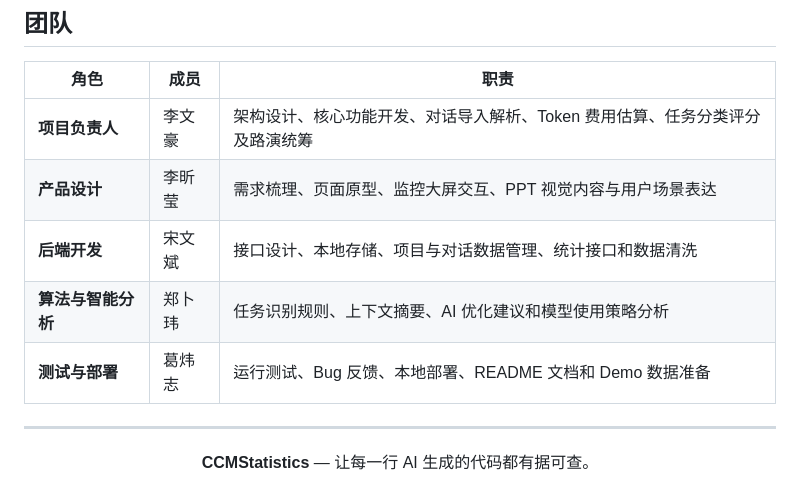
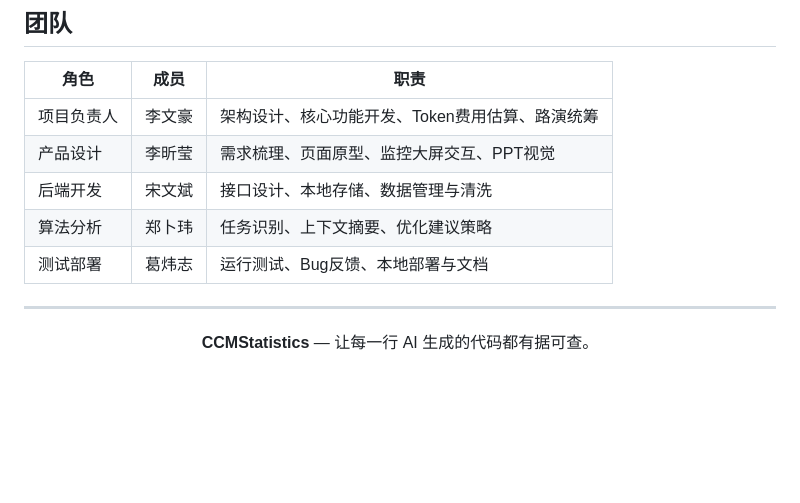
Before and after one commit to WHGD666/CCMStatistics, a Markdown page: README.md, the part around the change. Drawn GitHub-style; blank space fills up the shorter version.

Commit message:
docs: 精简团队表格防止换行

```diff
--- a/README.md
+++ b/README.md
@@ -218,11 +218,11 @@ CCMStatistics/
 
 | 角色 | 成员 | 职责 |
 |------|------|------|
-| **项目负责人** | 李文豪 | 架构设计、核心功能开发、对话导入解析、Token 费用估算、任务分类评分及路演统筹 |
-| **产品设计** | 李昕莹 | 需求梳理、页面原型、监控大屏交互、PPT 视觉内容与用户场景表达 |
-| **后端开发** | 宋文斌 | 接口设计、本地存储、项目与对话数据管理、统计接口和数据清洗 |
-| **算法与智能分析** | 郑卜玮 | 任务识别规则、上下文摘要、AI 优化建议和模型使用策略分析 |
-| **测试与部署** | 葛炜志 | 运行测试、Bug 反馈、本地部署、README 文档和 Demo 数据准备 |
+| 项目负责人 | 李文豪 | 架构设计、核心功能开发、Token费用估算、路演统筹 |
+| 产品设计 | 李昕莹 | 需求梳理、页面原型、监控大屏交互、PPT视觉 |
+| 后端开发 | 宋文斌 | 接口设计、本地存储、数据管理与清洗 |
+| 算法分析 | 郑卜玮 | 任务识别、上下文摘要、优化建议策略 |
+| 测试部署 | 葛炜志 | 运行测试、Bug反馈、本地部署与文档 |
 
 ---
 
```
